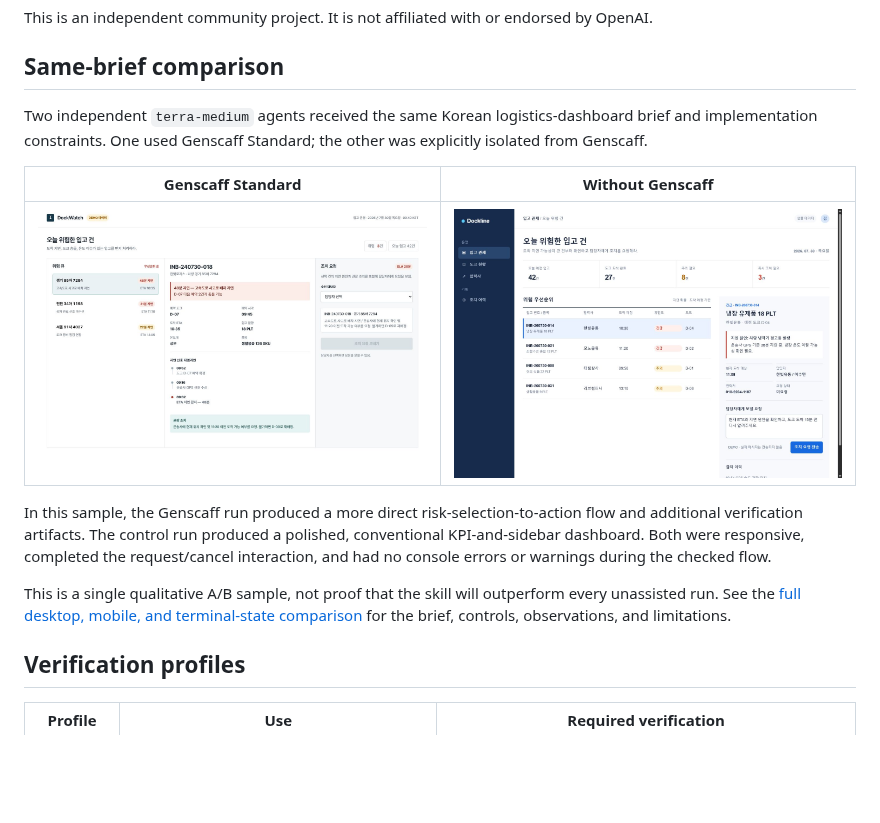
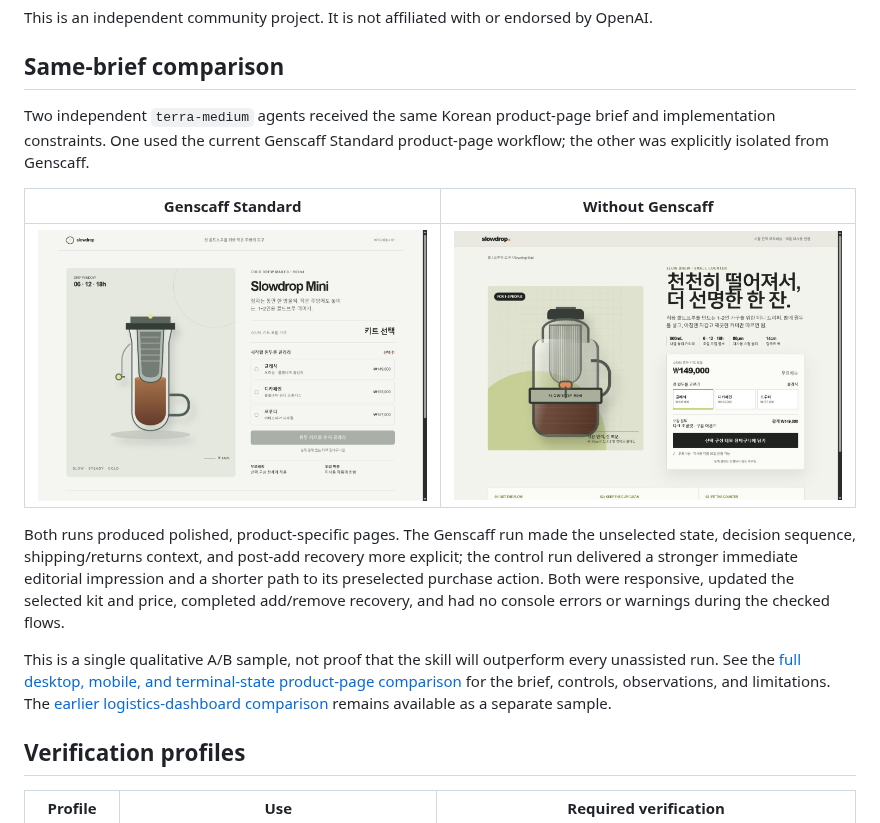
Before and after one commit to gloz9102/genscaff, a Markdown page: README.md, the part around the change. GitHub-like rendering; pictures changed too: docs/assets/slowdrop-comparison/genscaff-with.png (added), docs/assets/slowdrop-comparison/genscaff-without.png (added); blank space fills up the shorter version.

Commit message:
docs: add product-page A/B evidence

```diff
--- a/README.md
+++ b/README.md
@@ -16,15 +16,15 @@ This is an independent community project. It is not affiliated with or endorsed
 
 ## Same-brief comparison
 
-Two independent `terra-medium` agents received the same Korean logistics-dashboard brief and implementation constraints. One used Genscaff Standard; the other was explicitly isolated from Genscaff.
+Two independent `terra-medium` agents received the same Korean product-page brief and implementation constraints. One used the current Genscaff Standard product-page workflow; the other was explicitly isolated from Genscaff.
 
 | Genscaff Standard | Without Genscaff |
 |---|---|
-| <img src="docs/assets/comparison/genscaff-with.png" alt="Task-focused logistics dashboard created with Genscaff Standard" width="720"> | <img src="docs/assets/comparison/genscaff-without.png" alt="Conventional logistics dashboard created without Genscaff" width="720"> |
+| <img src="docs/assets/slowdrop-comparison/genscaff-with.png" alt="Slowdrop Mini product page created with Genscaff Standard" width="720"> | <img src="docs/assets/slowdrop-comparison/genscaff-without.png" alt="Slowdrop Mini product page created without Genscaff" width="720"> |
 
-In this sample, the Genscaff run produced a more direct risk-selection-to-action flow and additional verification artifacts. The control run produced a polished, conventional KPI-and-sidebar dashboard. Both were responsive, completed the request/cancel interaction, and had no console errors or warnings during the checked flow.
+Both runs produced polished, product-specific pages. The Genscaff run made the unselected state, decision sequence, shipping/returns context, and post-add recovery more explicit; the control run delivered a stronger immediate editorial impression and a shorter path to its preselected purchase action. Both were responsive, updated the selected kit and price, completed add/remove recovery, and had no console errors or warnings during the checked flows.
 
-This is a single qualitative A/B sample, not proof that the skill will outperform every unassisted run. See the [full desktop, mobile, and terminal-state comparison](docs/comparison.md) for the brief, controls, observations, and limitations.
+This is a single qualitative A/B sample, not proof that the skill will outperform every unassisted run. See the [full desktop, mobile, and terminal-state product-page comparison](docs/slowdrop-comparison.md) for the brief, controls, observations, and limitations. The [earlier logistics-dashboard comparison](docs/comparison.md) remains available as a separate sample.
 
 ## Verification profiles
 
```
Also changed, not shown: README.ko.md (+4 -4 lines), docs/slowdrop-comparison.ko.md (added, +47 -0 lines), docs/slowdrop-comparison.md (added, +47 -0 lines), docs/assets/slowdrop-comparison/genscaff-with-mobile.png (added), docs/assets/slowdrop-comparison/genscaff-with-terminal.png (added), docs/assets/slowdrop-comparison/genscaff-without-mobile.png (added), docs/assets/slowdrop-comparison/genscaff-without-terminal.png (added).
